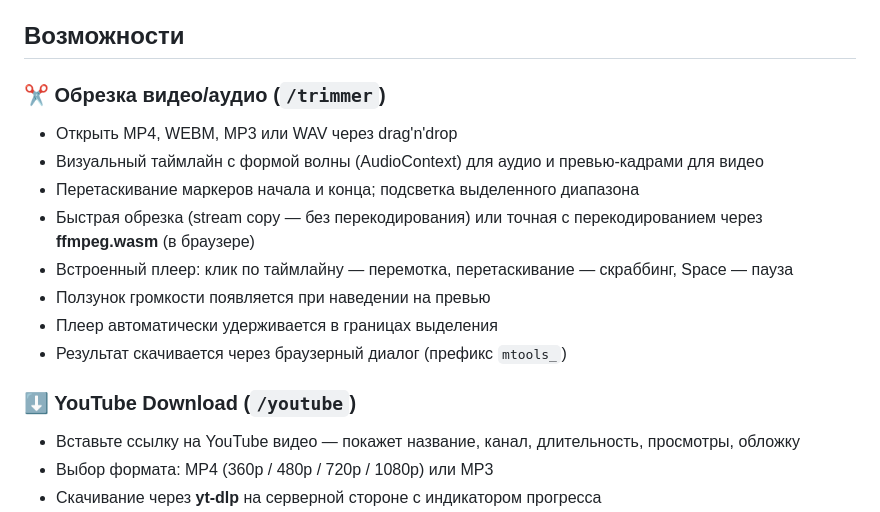
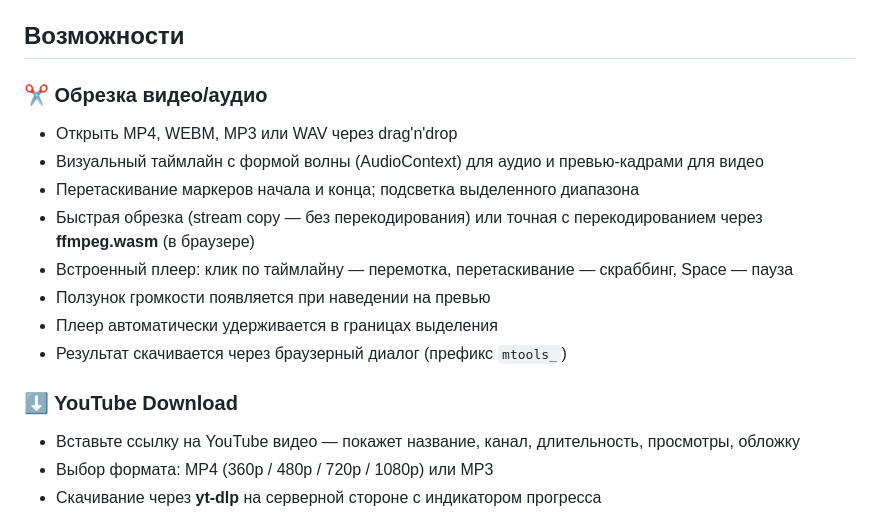
Before and after one commit to Kotecy/MTools, a Markdown page: README.md, the part around one of its changes. Rendered like a GitHub page.

```diff
--- a/README.md
+++ b/README.md
@@ -6,7 +6,7 @@
 
 ## Возможности
 
-### ✂️ Обрезка видео/аудио (`/trimmer`)
+### ✂️ Обрезка видео/аудио
 - Открыть MP4, WEBM, MP3 или WAV через drag'n'drop
 - Визуальный таймлайн с формой волны (AudioContext) для аудио и превью-кадрами для видео
 - Перетаскивание маркеров начала и конца; подсветка выделенного диапазона
@@ -16,7 +16,7 @@
 - Плеер автоматически удерживается в границах выделения
 - Результат скачивается через браузерный диалог (префикс `mtools_`)
 
-### ⬇️ YouTube Download (`/youtube`)
+### ⬇️ YouTube Download
 - Вставьте ссылку на YouTube видео — покажет название, канал, длительность, просмотры, обложку
 - Выбор формата: MP4 (360p / 480p / 720p / 1080p) или MP3
 - Скачивание через **yt-dlp** на серверной стороне с индикатором прогресса
```
Also changed, not shown: other parts of README.md (+3 -3 lines).
